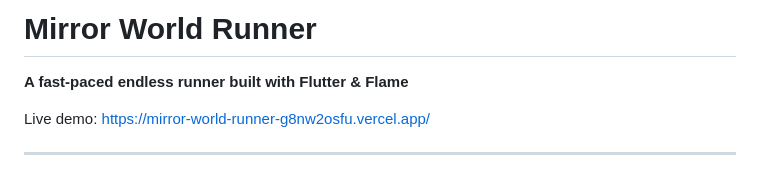
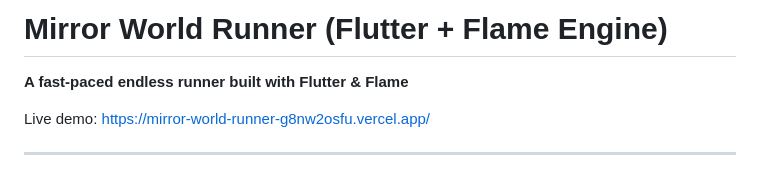
Before and after one commit to PHarshilLadila/mirror-world-runner, a Markdown page: README.md, the part around the change. Rendered like a GitHub page.

```diff
--- a/README.md
+++ b/README.md
@@ -1,4 +1,4 @@
-# Mirror World Runner
+# Mirror World Runner (Flutter + Flame Engine)
 
 **A fast-paced endless runner built with Flutter & Flame**
 
```
